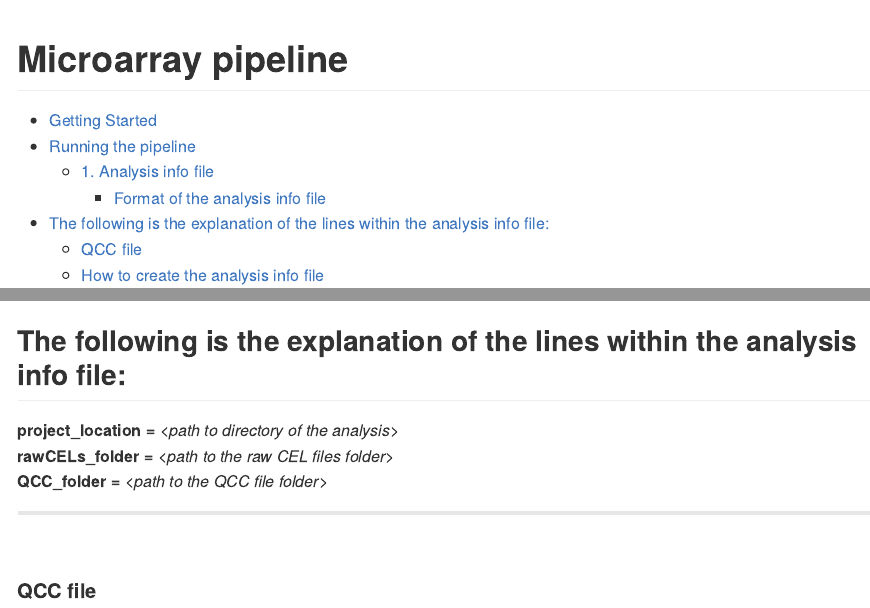
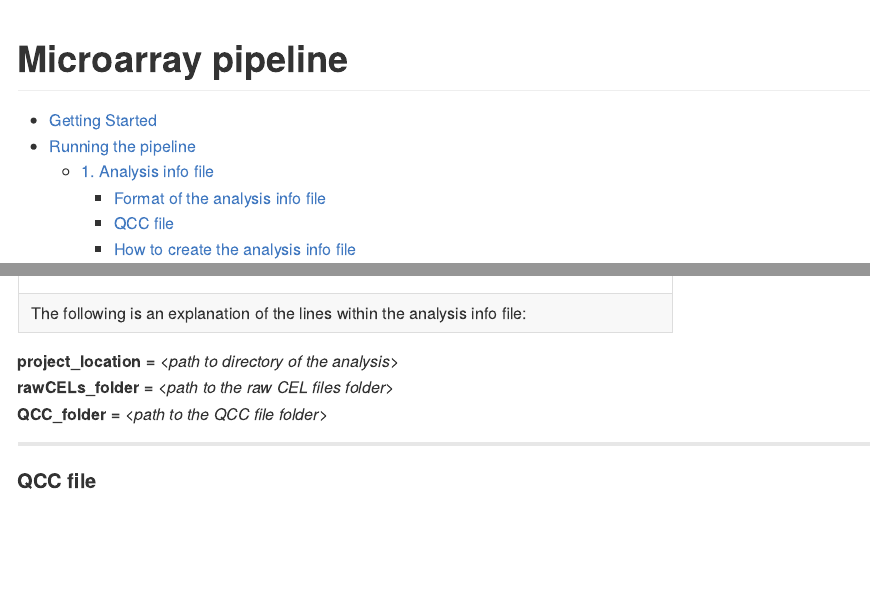
Before and after one commit to CGSbioinfo/Microarray, an R Markdown document (README.Rmd): the page in a window 1100 px wide, from its top, and a second part further down, joined at a grey line. Rendered offline with R 4.5, knitr and Pandoc, with nearby package versions.

Commit message:
Update README.Rmd

```diff
--- a/README.Rmd
+++ b/README.Rmd
@@ -34,12 +35,13 @@ The following is an example of the analysis info file:
 
-The following is the explanation of the lines within the analysis info file:
+The following is an explanation of the lines within the analysis info file:
+
 ------------------------------------------------------------------------------------------------------
 **project_location =** *\<path to directory of the analysis\>*
 **rawCELs_folder =** *\<path to the raw CEL files folder\>*
 **QCC_folder =** *\<path to the QCC file folder\>*
 
  ------------------------------------------------------------------------------------------------------
-<br>
+
 
 #### QCC file
 The QCC file is used to define group membership for probesets on a chip (typically different quality assessment groups), enumerate what individual probeset values should be written to CHP file headers and define textual labels for probesets for genotyping and expression arrays and should be specific to the chip/array you are using.
```
Also changed, not shown: README.Rmd (1 more changed lines).
